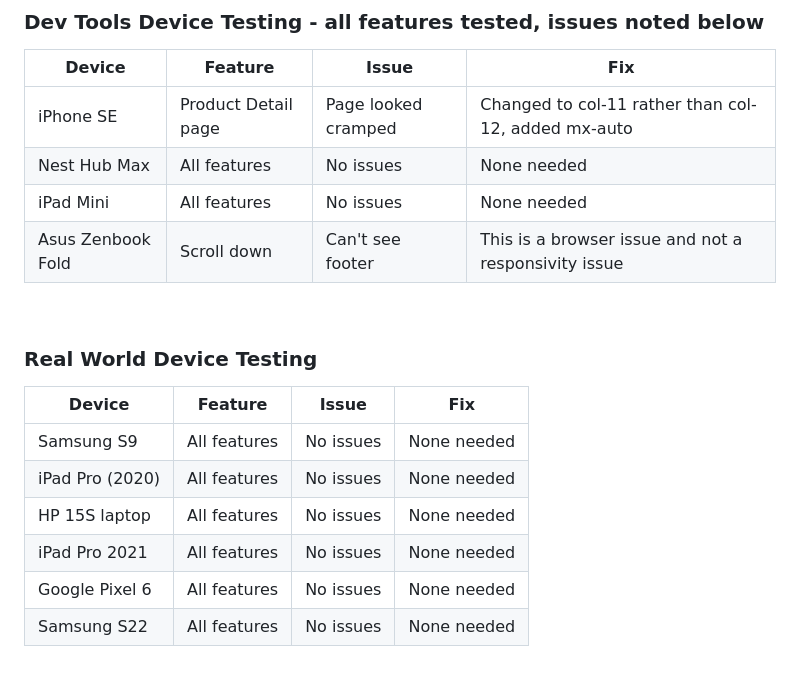
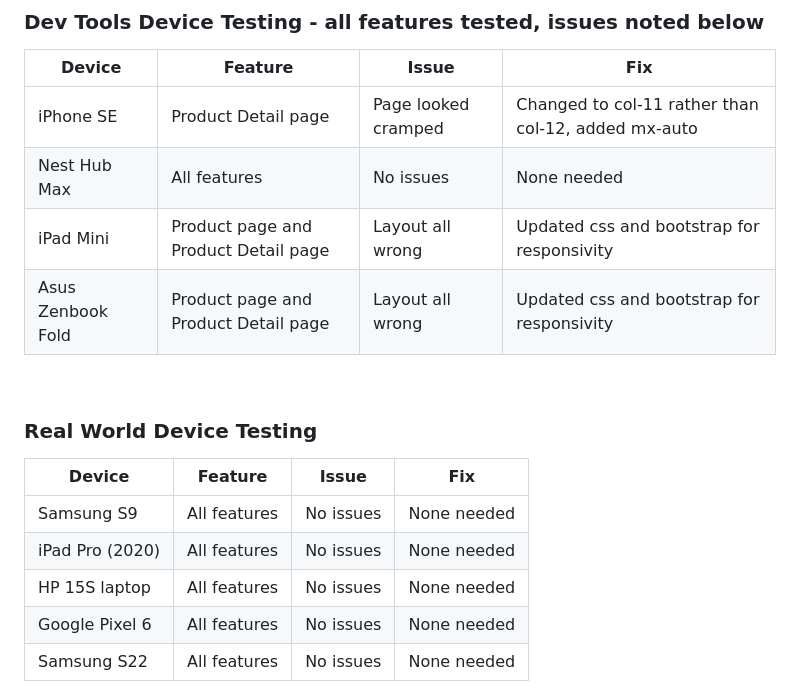
Before and after one commit to EJFleet/pp5-flour-and-ferment, a Markdown page: docs/testing/TESTING.md, the part around the change. Rendered like a GitHub page.

Commit message:
Update responsiveness testing details for iPad Mini and Asus Zenbook Fold

```diff
--- a/docs/testing/TESTING.md
+++ b/docs/testing/TESTING.md
@@ -163,8 +163,8 @@ Responsiveness testing was carried out using Google Dev Tools on the devices det
 | ------- | ---------- | ------ |------|
 | iPhone SE | Product Detail page | Page looked cramped | Changed to col-11 rather than col-12, added mx-auto |
 | Nest Hub Max | All features | No issues | None needed |
-| iPad Mini | All features | No issues | None needed |
-| Asus Zenbook Fold | Scroll down | Can't see footer | This is a browser issue and not a responsivity issue |
+| iPad Mini | Product page and Product Detail page | Layout all wrong | Updated css and bootstrap for responsivity |
+| Asus Zenbook Fold | Product page and Product Detail page | Layout all wrong | Updated css and bootstrap for responsivity |
 
 <br>
 
@@ -175,7 +175,6 @@ Responsiveness testing was carried out using Google Dev Tools on the devices det
 | Samsung S9 | All features | No issues | None needed |
 | iPad Pro (2020) | All features |  No issues  | None needed |
 | HP 15S laptop  | All features | No issues | None needed |
-| iPad Pro 2021 |    All features      |    No issues    |  None needed |
 | Google Pixel 6 | All features | No issues | None needed |
 | Samsung S22 | All features | No issues | None needed |
 
```
